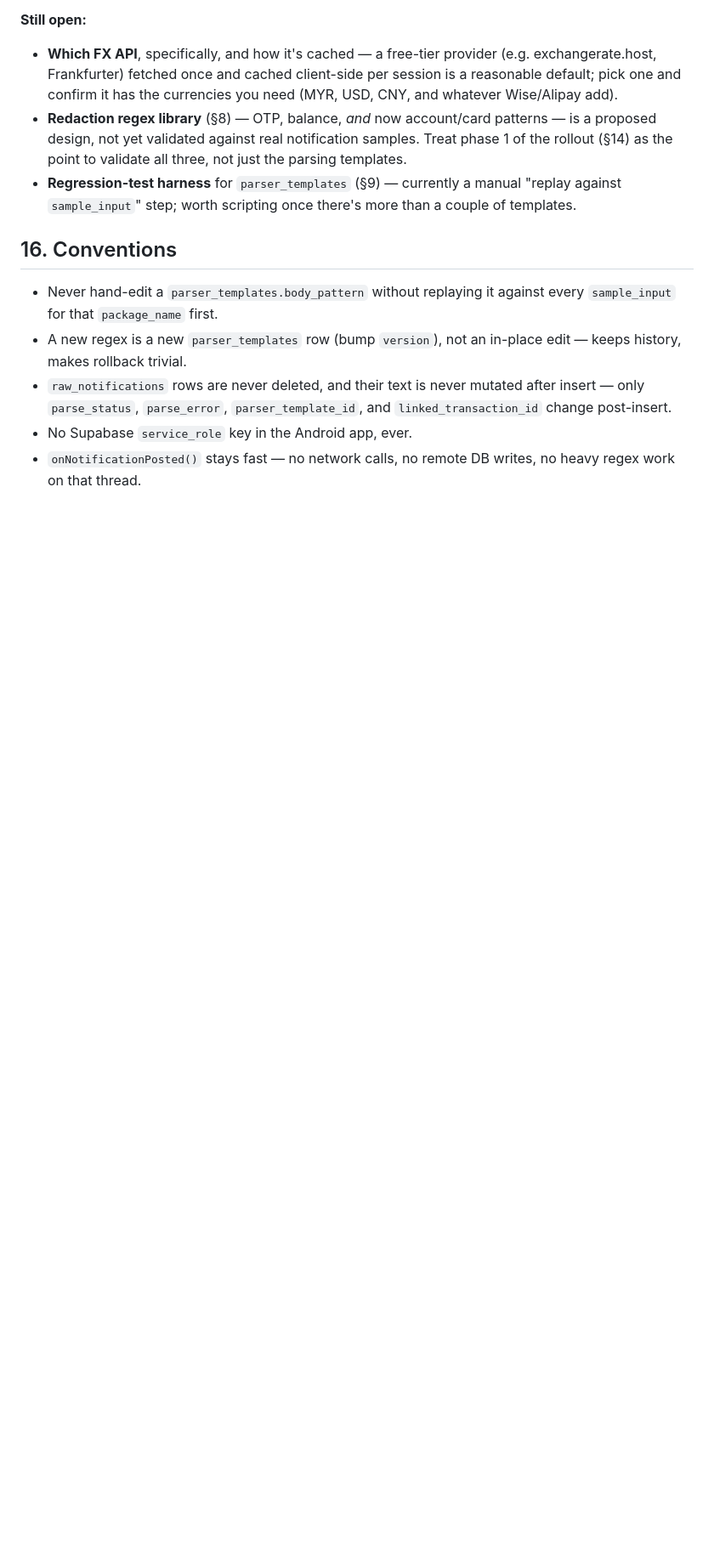
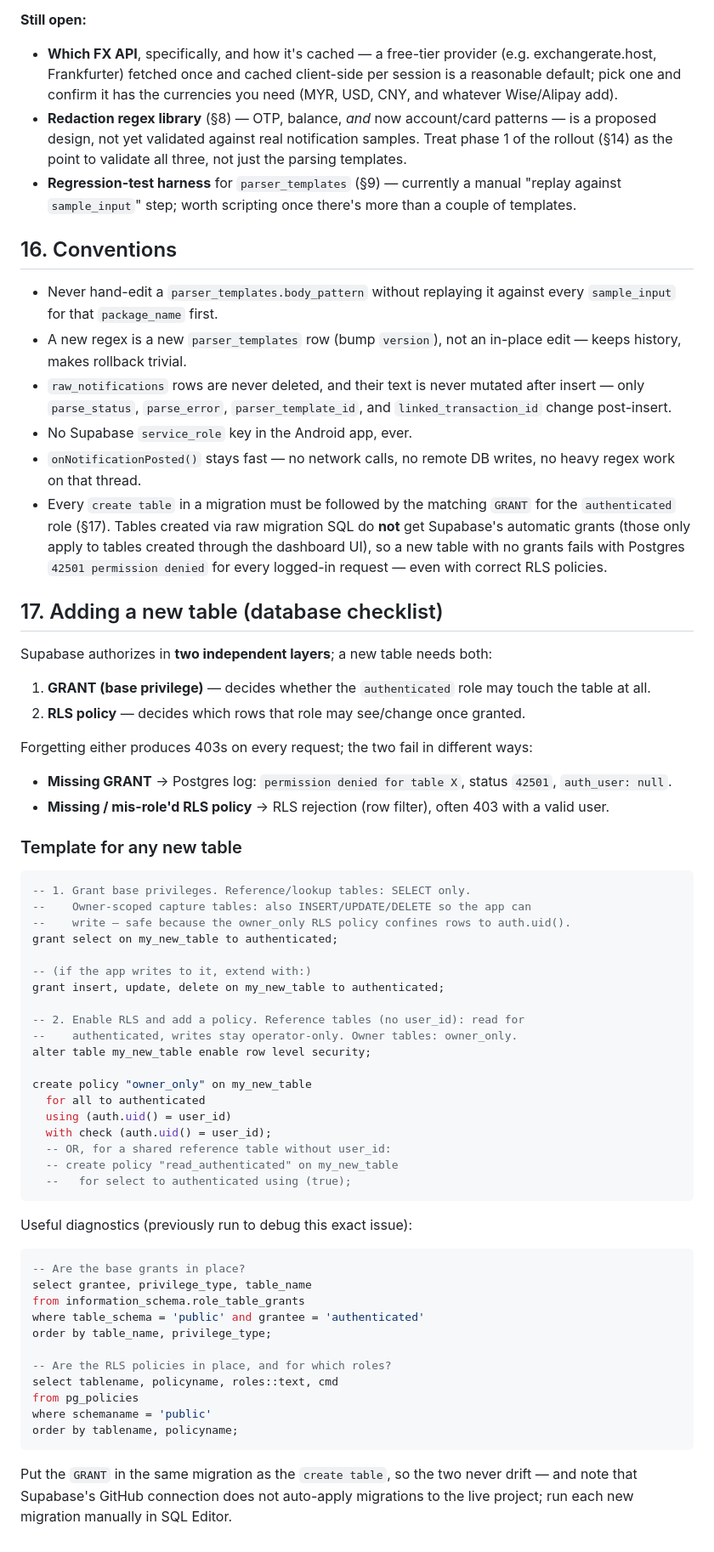
Before and after one commit to ExpectoPotatonum/Money_Tracker, a Markdown page: AGENTS.md, the part around the change. Shown at 85% size. Rendered like a GitHub page; blank space fills up the shorter version.

Commit message:
docs: add table-creation checklist (GRANT + RLS) for future migrations
Drops a new §17 after the live 42501 'permission denied' incident. Codifies
the two-layer Supabase authorization (GRANT = base privilege, RLS policy =
row filter) with a reusable template, diagnostics, and the convention that
every create table ships with its matching authenticated-role GRANT.

````diff
--- a/AGENTS.md
+++ b/AGENTS.md
@@ -343,3 +343,57 @@ Still in scope despite the SMS/email exclusion: cross-app duplicate detection (
 - `raw_notifications` rows are never deleted, and their text is never mutated after insert — only `parse_status`, `parse_error`, `parser_template_id`, and `linked_transaction_id` change post-insert.
 - No Supabase `service_role` key in the Android app, ever.
 - `onNotificationPosted()` stays fast — no network calls, no remote DB writes, no heavy regex work on that thread.
+- Every `create table` in a migration must be followed by the matching `GRANT` for the `authenticated` role (§17). Tables created via raw migration SQL do **not** get Supabase's automatic grants (those only apply to tables created through the dashboard UI), so a new table with no grants fails with Postgres `42501 permission denied` for every logged-in request — even with correct RLS policies.
+
+## 17. Adding a new table (database checklist)
+
+Supabase authorizes in **two independent layers**; a new table needs both:
+
+1. **GRANT (base privilege)** — decides whether the `authenticated` role may touch the table at all.
+2. **RLS policy** — decides which rows that role may see/change once granted.
+
+Forgetting either produces 403s on every request; the two fail in different ways:
+- **Missing GRANT** → Postgres log: `permission denied for table X`, status `42501`, `auth_user: null`.
+- **Missing / mis-role'd RLS policy** → RLS rejection (row filter), often 403 with a valid user.
+
+### Template for any new table
+
+```sql
+-- 1. Grant base privileges. Reference/lookup tables: SELECT only.
+--    Owner-scoped capture tables: also INSERT/UPDATE/DELETE so the app can
+--    write — safe because the owner_only RLS policy confines rows to auth.uid().
+grant select on my_new_table to authenticated;
+
+-- (if the app writes to it, extend with:)
+grant insert, update, delete on my_new_table to authenticated;
+
+-- 2. Enable RLS and add a policy. Reference tables (no user_id): read for
+--    authenticated, writes stay operator-only. Owner tables: owner_only.
+alter table my_new_table enable row level security;
+
+create policy "owner_only" on my_new_table
+  for all to authenticated
+  using (auth.uid() = user_id)
+  with check (auth.uid() = user_id);
+  -- OR, for a shared reference table without user_id:
+  -- create policy "read_authenticated" on my_new_table
+  --   for select to authenticated using (true);
+```
+
+Useful diagnostics (previously run to debug this exact issue):
+
+```sql
+-- Are the base grants in place?
+select grantee, privilege_type, table_name
+from information_schema.role_table_grants
+where table_schema = 'public' and grantee = 'authenticated'
+order by table_name, privilege_type;
+
+-- Are the RLS policies in place, and for which roles?
+select tablename, policyname, roles::text, cmd
+from pg_policies
+where schemaname = 'public'
+order by tablename, policyname;
+```
+
+Put the `GRANT` in the same migration as the `create table`, so the two never drift — and note that Supabase's GitHub connection does not auto-apply migrations to the live project; run each new migration manually in SQL Editor.
````
